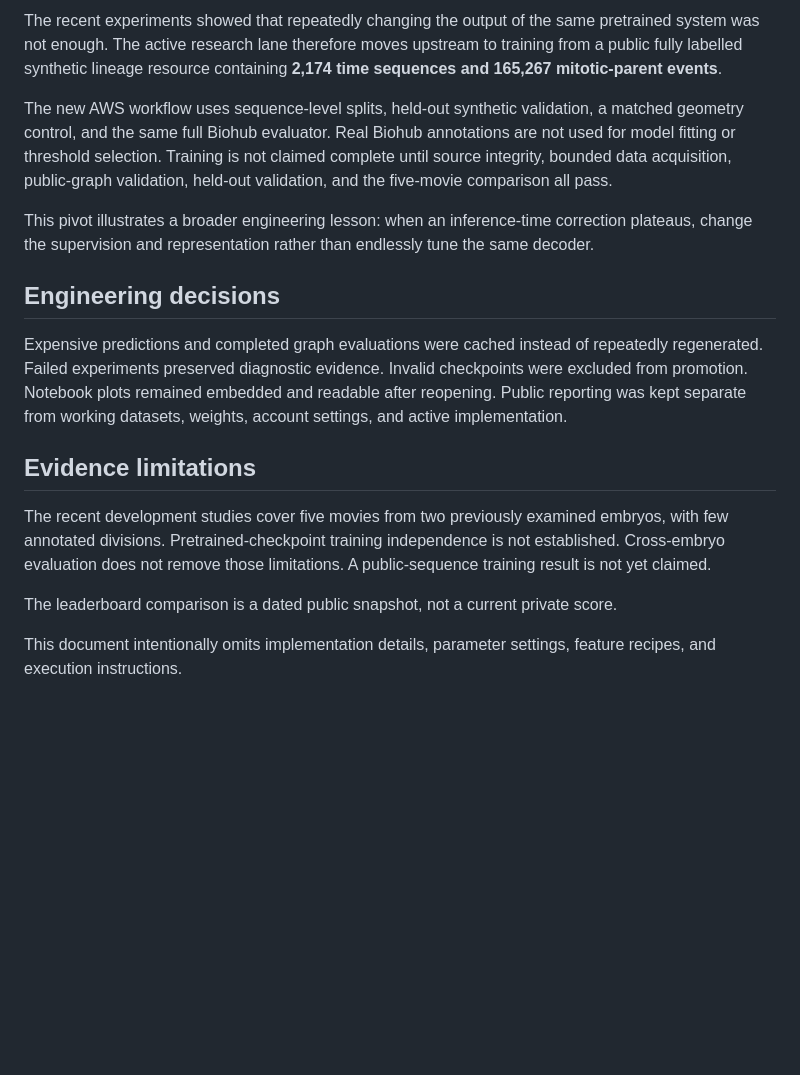
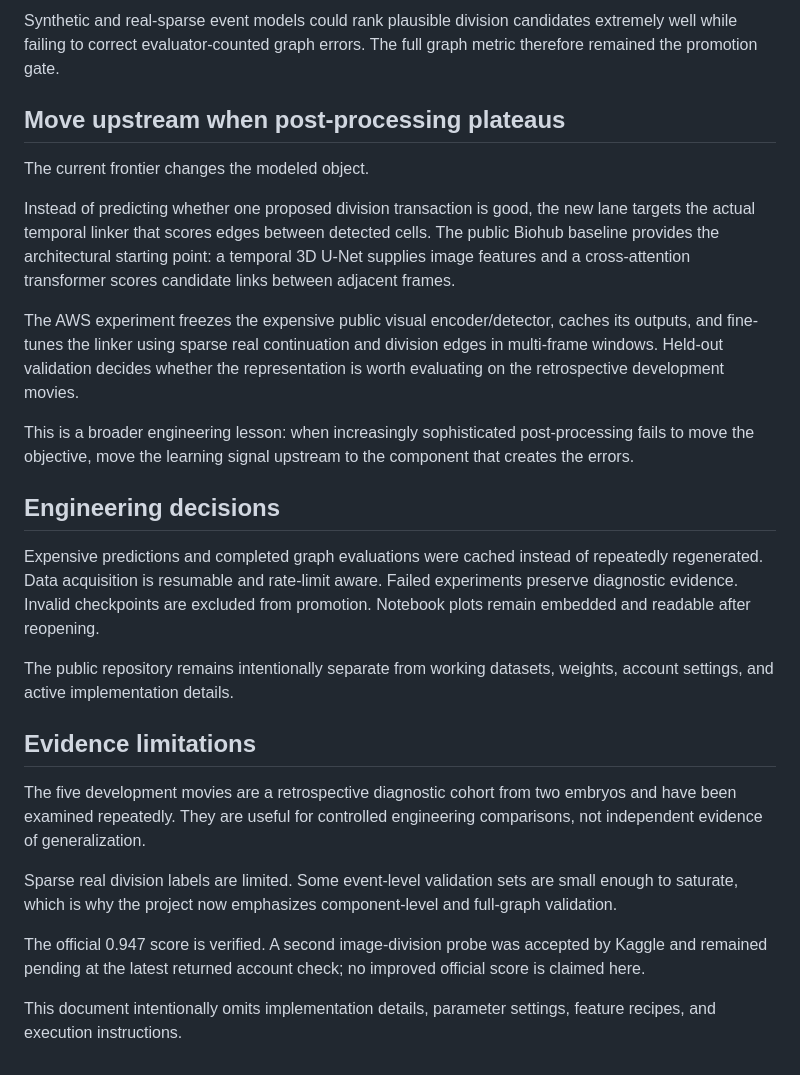
Before and after one commit to alvaromendizabal/biohub-cell-tracking-during-development, a Markdown page: CASE_STUDY.md, the part around one of its changes. GitHub-like rendering; blank space fills up the shorter version.

```diff
--- a/CASE_STUDY.md
+++ b/CASE_STUDY.md
@@ -58,35 +46,28 @@ assignments, explaining why add-only rules could not solve them.
 
-The recent experiments showed that repeatedly changing the output of the same pretrained
-system was not enough. The active research lane therefore moves upstream to training from
-a public fully labelled synthetic lineage resource containing **2,174 time sequences and
-165,267 mitotic-parent events**.
+Synthetic and real-sparse event models could rank plausible division candidates extremely well while failing to correct evaluator-counted graph errors. The full graph metric therefore remained the promotion gate.
 
-The new AWS workflow uses sequence-level splits, held-out synthetic validation, a matched
-geometry control, and the same full Biohub evaluator. Real Biohub annotations are not used
-for model fitting or threshold selection. Training is not claimed complete until source
-integrity, bounded data acquisition, public-graph validation, held-out validation, and
-the five-movie comparison all pass.
+## Move upstream when post-processing plateaus
 
-This pivot illustrates a broader engineering lesson: when an inference-time correction
-plateaus, change the supervision and representation rather than endlessly tune the same
-decoder.
+The current frontier changes the modeled object.
+
+Instead of predicting whether one proposed division transaction is good, the new lane targets the actual temporal linker that scores edges between detected cells. The public Biohub baseline provides the architectural starting point: a temporal 3D U-Net supplies image features and a cross-attention transformer scores candidate links between adjacent frames.
+
+The AWS experiment freezes the expensive public visual encoder/detector, caches its outputs, and fine-tunes the linker using sparse real continuation and division edges in multi-frame windows. Held-out validation decides whether the representation is worth evaluating on the retrospective development movies.
+
+This is a broader engineering lesson: when increasingly sophisticated post-processing fails to move the objective, move the learning signal upstream to the component that creates the errors.
 
 ## Engineering decisions
 
-Expensive predictions and completed graph evaluations were cached instead of repeatedly
-regenerated. Failed experiments preserved diagnostic evidence. Invalid checkpoints were
-excluded from promotion. Notebook plots remained embedded and readable after reopening.
-Public reporting was kept separate from working datasets, weights, account settings, and
-active implementation.
+Expensive predictions and completed graph evaluations were cached instead of repeatedly regenerated. Data acquisition is resumable and rate-limit aware. Failed experiments preserve diagnostic evidence. Invalid checkpoints are excluded from promotion. Notebook plots remain embedded and readable after reopening.
+
+The public repository remains intentionally separate from working datasets, weights, account settings, and active implementation details.
 
 ## Evidence limitations
 
-The recent development studies cover five movies from two previously examined embryos,
-with few annotated divisions. Pretrained-checkpoint training independence is not
-established. Cross-embryo evaluation does not remove those limitations. A public-sequence
-training result is not yet claimed.
+The five development movies are a retrospective diagnostic cohort from two embryos and have been examined repeatedly. They are useful for controlled engineering comparisons, not independent evidence of generalization.
 
-The leaderboard comparison is a dated public snapshot, not a current private score.
+Sparse real division labels are limited. Some event-level validation sets are small enough to saturate, which is why the project now emphasizes component-level and full-graph validation.
 
-This document intentionally omits implementation details, parameter settings, feature
-recipes, and execution instructions.
+The official 0.947 score is verified. A second image-division probe was accepted by Kaggle and remained pending at the latest returned account check; no improved official score is claimed here.
+
+This document intentionally omits implementation details, parameter settings, feature recipes, and execution instructions.
```
Also changed, not shown: other parts of CASE_STUDY.md (+23 -35 lines).
